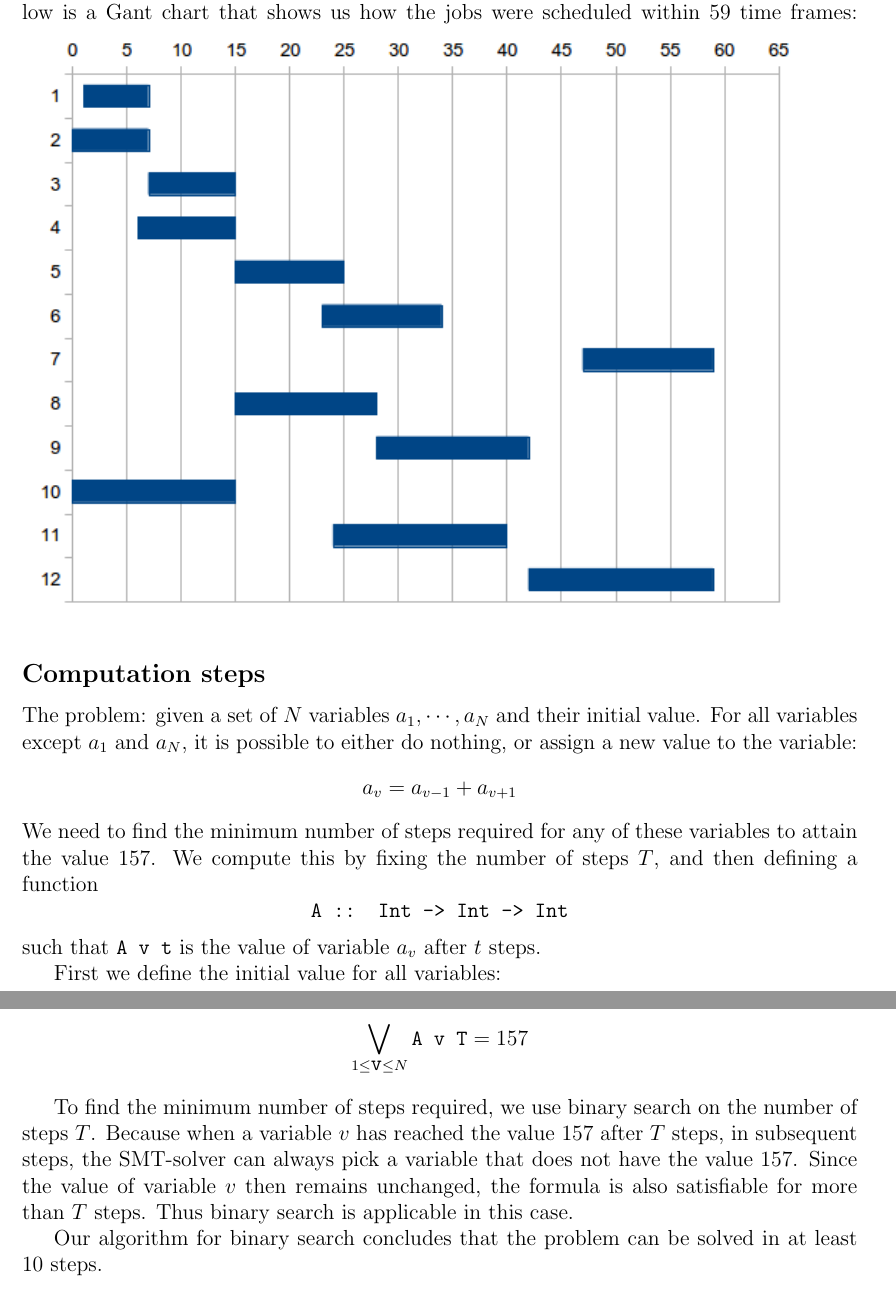
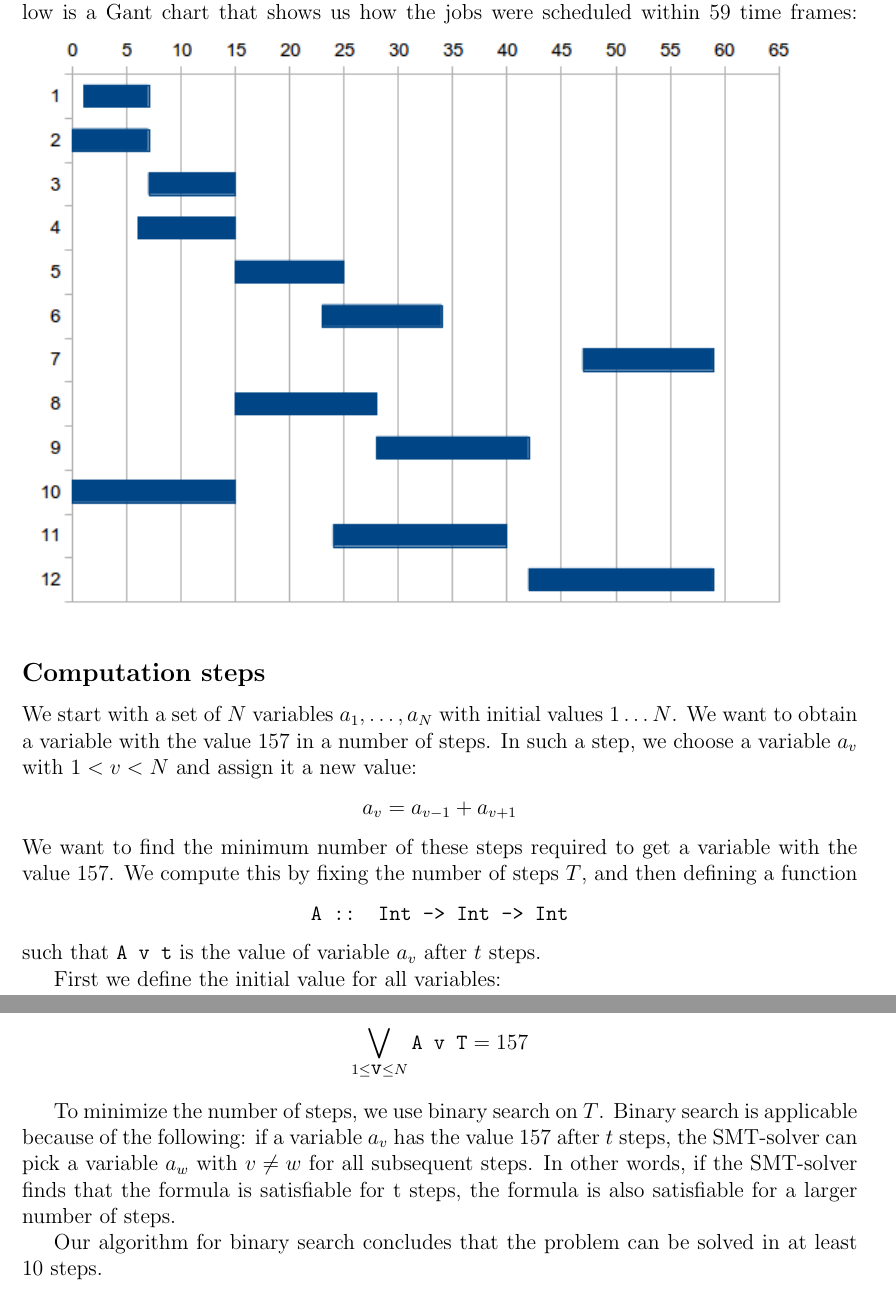
Before and after one commit to jd7h/automatedreasoning, a LaTeX document (report/report.tex): two parts of pages 5 and 6 of 6, joined at a grey line, cut so that both start at the same text. Compiled offline with pdfLaTeX.

Commit message:
rewritten paragraph about binary search

```diff
--- a/report/report.tex
+++ b/report/report.tex
@@ -153,10 +153,12 @@ Below is a Gant chart that shows us how the jobs were scheduled within 59 time f
 \includegraphics[width=15cm]{gantchart.png}
 
 \subsection*{Computation steps}
-The problem: given a set of $N$ variables $a_1, \cdots, a_N$ and their initial value.
-For all variables except $a_1$ and $a_N$, it is possible to either do nothing, or assign a new value to the variable:
+We start with a set of $N$ variables $a_1, \dots, a_N$ with initial values $1 \dots N$.
+%For all variables except $a_1$ and $a_N$, it is possible to either do nothing, or assign a new value to the variable:
+We want to obtain a variable with the value 157 in a number of steps.
+In such a step, we choose a variable $a_v$ with $1 < v < N$ and assign it a new value:
 \[ a_v = a_{v-1} + a_{v+1} \]
-We need to find the minimum number of steps required for any of these variables to attain the value 157.
+We want to find the minimum number of these steps required to get a variable with the value 157.
 We compute this by fixing the number of steps $T$, and then defining a function
 \[\texttt{A :: Int -> Int -> Int}\]
 such that \texttt{A v t} is the value of variable $a_v$ after $t$ steps.
@@ -182,10 +184,17 @@ This can be done for any step $t$, thus this entire section can be written down
 Finally we define the end-goal:
 \[ \bigvee_{1 \le \texttt{v} \le N} \texttt{A v T} = 157 \]
 
-To find the minimum number of steps required, we use binary search on the number of steps $T$.
-Because when a variable $v$ has reached the value 157 after $T$ steps, in subsequent steps, the SMT-solver can always pick a variable that does not have the value 157.
-Since the value of variable $v$ then remains unchanged, the formula is also satisfiable for more than $T$ steps.
-Thus binary search is applicable in this case.
+%To find the minimum number of steps required, we use binary search on the number of steps $T$.
+To minimize the number of steps, we use binary search on $T$.
+Binary search is applicable because of the following:
+if a variable $a_v$ has the value 157 after $t$ steps, the SMT-solver can pick a variable $a_w$ with $v \ne w$ for all subsequent steps.
+In other words,
+if the SMT-solver finds that the formula is satisfiable for t steps,
+the formula is also satisfiable for a larger number of steps.
+
+%Because when a variable $v$ has reachbed the value 157 after $T$ steps, in subsequent steps, the SMT-solver can always pick a variable that does not have the value 157.
+%Since the value of variable $v$ then remains unchanged, the formula is also satisfiable for more than $T$ steps.
+%Thus binary search is applicable in this case.
 
 Our algorithm for binary search concludes that the problem can be solved in at least 10 steps.
 
```
